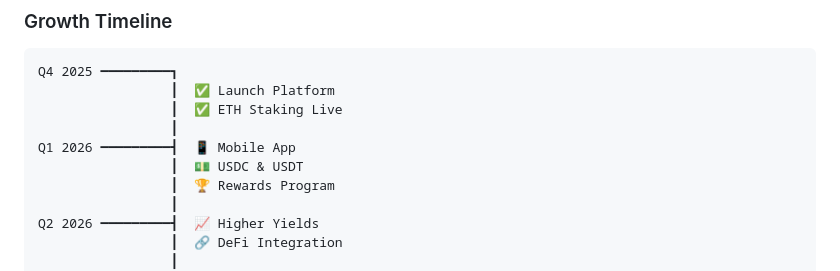
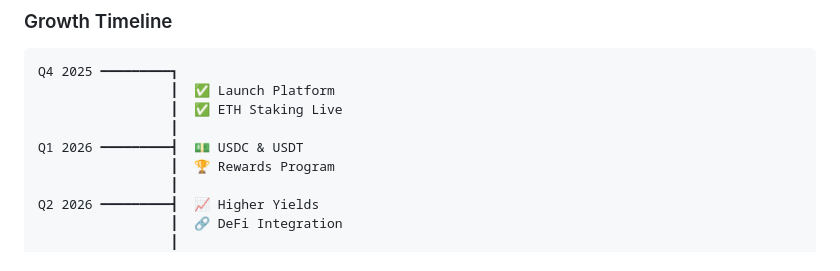
Before and after one commit to VaporFund/vapor-staking-platform-docs, a Markdown page: ARCHITECTURE.md, the part around one of its changes. Drawn GitHub-style.

```diff
--- a/ARCHITECTURE.md
+++ b/ARCHITECTURE.md
@@ -401,8 +400,7 @@ Q4 2025 ━━━━━━━━━┓
                  ┃  ✅ Launch Platform
                  ┃  ✅ ETH Staking Live
                  ┃
-Q1 2026 ━━━━━━━━━┫  📱 Mobile App
-                 ┃  💵 USDC & USDT
+Q1 2026 ━━━━━━━━━┫  💵 USDC & USDT
                  ┃  🏆 Rewards Program
                  ┃
 Q2 2026 ━━━━━━━━━┫  📈 Higher Yields
```
Also changed, not shown: other parts of ARCHITECTURE.md (+33 -34 lines), WHITEPAPER.md (+1 -8 lines).
